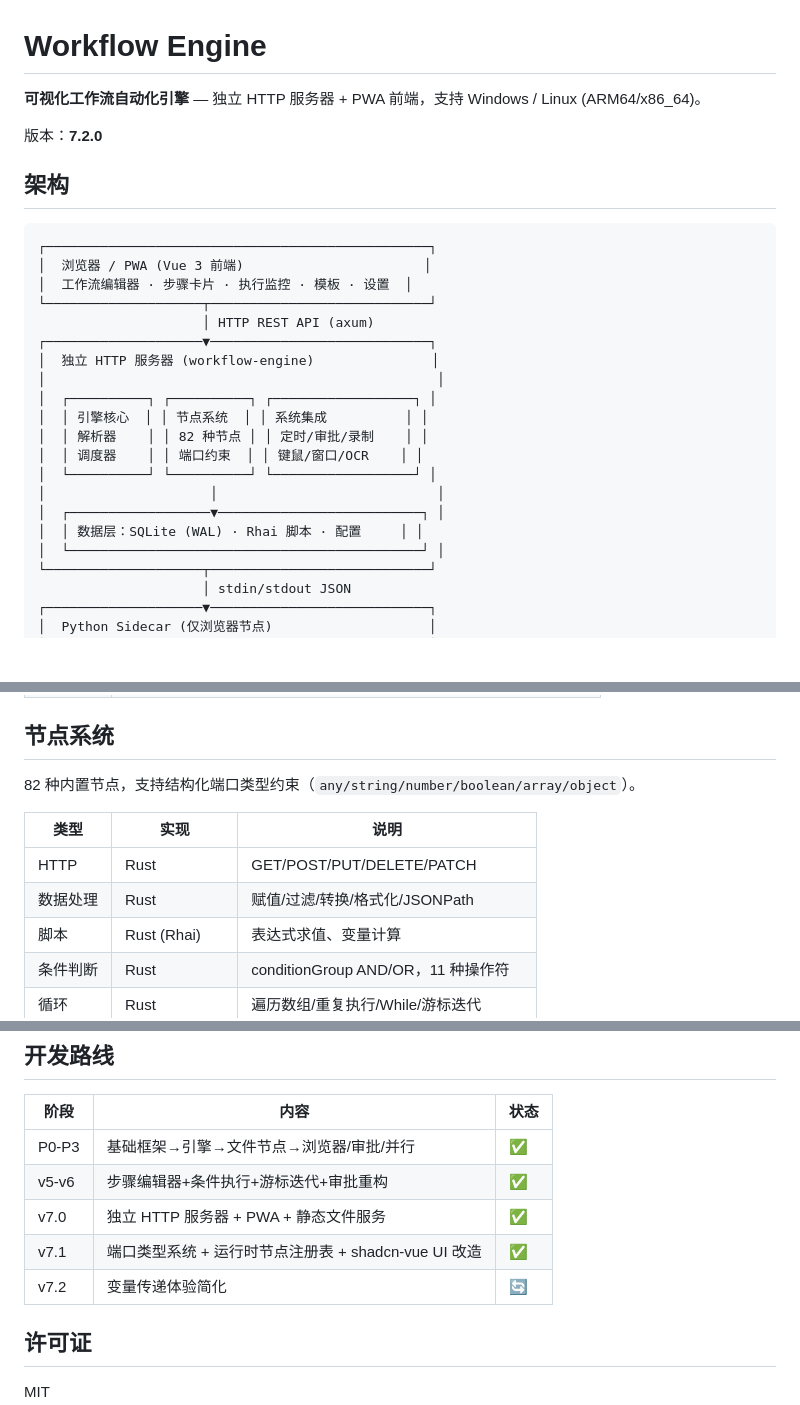
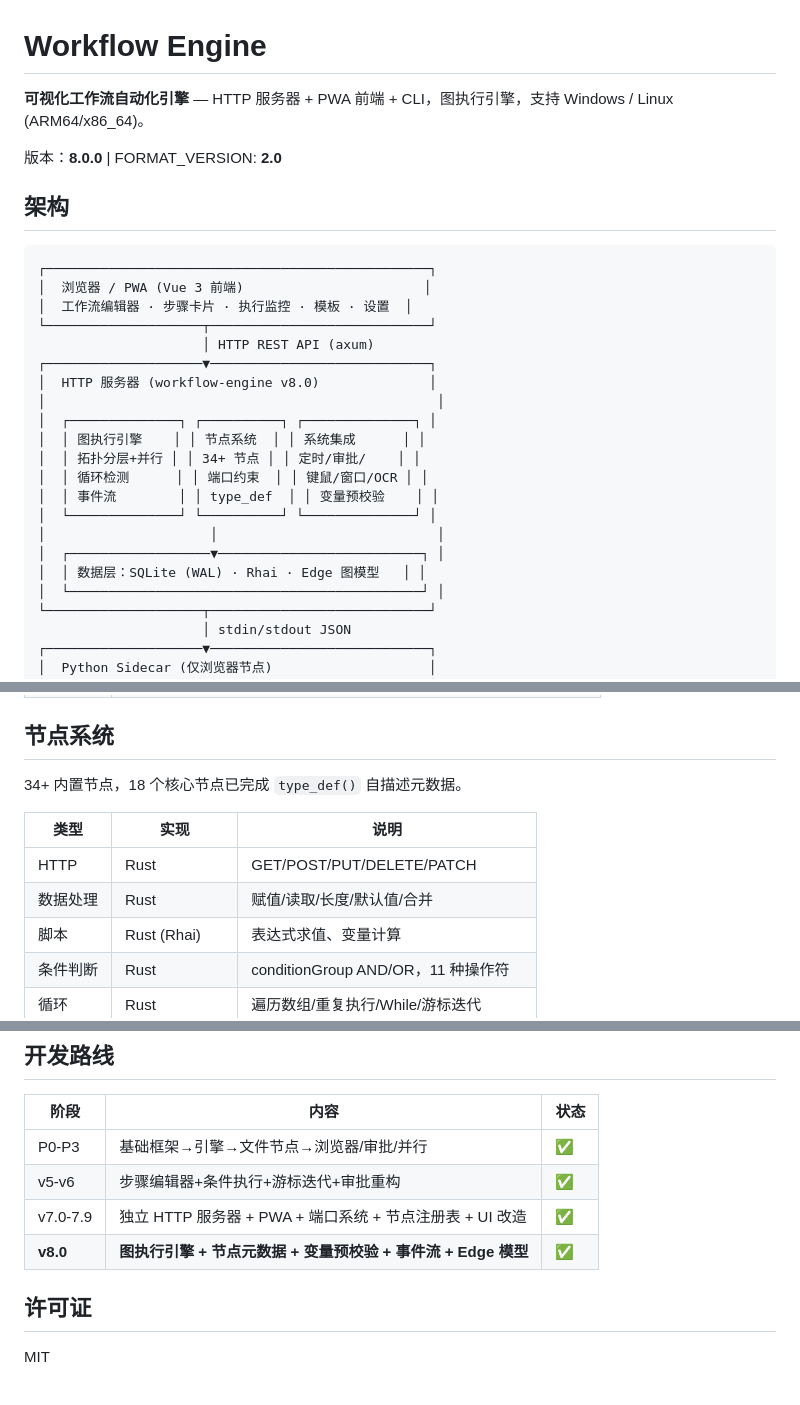
Before and after one commit to haozicnm/workflow-engine-desktop, a Markdown page: README.md, 3 parts joined by grey strips. Drawn GitHub-style; blank space fills up the shorter version.

```diff
--- a/README.md
+++ b/README.md
@@ -1,8 +1,8 @@
 # Workflow Engine
 
-**可视化工作流自动化引擎** — 独立 HTTP 服务器 + PWA 前端，支持 Windows / Linux (ARM64/x86_64)。
+**可视化工作流自动化引擎** — HTTP 服务器 + PWA 前端 + CLI，图执行引擎，支持 Windows / Linux (ARM64/x86_64)。
 
-版本：**7.2.0**
+版本：**8.0.0** | FORMAT_VERSION: **2.0**
 
 ## 架构
 
@@ -13,16 +13,17 @@
 └────────────────────┬────────────────────────────┘
                      │ HTTP REST API (axum)
 ┌────────────────────▼────────────────────────────┐
-│  独立 HTTP 服务器 (workflow-engine)               │
+│  HTTP 服务器 (workflow-engine v8.0)              │
 │                                                  │
-│  ┌──────────┐ ┌──────────┐ ┌──────────────────┐ │
-│  │ 引擎核心  │ │ 节点系统  │ │ 系统集成          │ │
-│  │ 解析器    │ │ 82 种节点 │ │ 定时/审批/录制    │ │
-│  │ 调度器    │ │ 端口约束  │ │ 键鼠/窗口/OCR    │ │
-│  └──────────┘ └──────────┘ └──────────────────┘ │
+│  ┌──────────────┐ ┌──────────┐ ┌──────────────┐ │
+│  │ 图执行引擎    │ │ 节点系统  │ │ 系统集成      │ │
+│  │ 拓扑分层+并行 │ │ 34+ 节点 │ │ 定时/审批/    │ │
+│  │ 循环检测      │ │ 端口约束  │ │ 键鼠/窗口/OCR │ │
+│  │ 事件流        │ │ type_def  │ │ 变量预校验    │ │
+│  └──────────────┘ └──────────┘ └──────────────┘ │
 │                     │                            │
 │  ┌──────────────────▼──────────────────────────┐ │
-│  │ 数据层：SQLite (WAL) · Rhai 脚本 · 配置     │ │
+│  │ 数据层：SQLite (WAL) · Rhai · Edge 图模型   │ │
 │  └─────────────────────────────────────────────┘ │
 └────────────────────┬────────────────────────────┘
                      │ stdin/stdout JSON
@@ -47,12 +48,12 @@
 
 ## 节点系统
 
-82 种内置节点，支持结构化端口类型约束（`any/string/number/boolean/array/object`）。
+34+ 内置节点，18 个核心节点已完成 `type_def()` 自描述元数据。
 
 | 类型 | 实现 | 说明 |
 |---|---|---|
 | HTTP | Rust | GET/POST/PUT/DELETE/PATCH |
-| 数据处理 | Rust | 赋值/过滤/转换/格式化/JSONPath |
+| 数据处理 | Rust | 赋值/读取/长度/默认值/合并 |
 | 脚本 | Rust (Rhai) | 表达式求值、变量计算 |
 | 条件判断 | Rust | conditionGroup AND/OR，11 种操作符 |
 | 循环 | Rust | 遍历数组/重复执行/While/游标迭代 |
@@ -197,9 +244,8 @@ workflow-engine-desktop/
 |---|---|---|
 | P0-P3 | 基础框架→引擎→文件节点→浏览器/审批/并行 | ✅ |
 | v5-v6 | 步骤编辑器+条件执行+游标迭代+审批重构 | ✅ |
-| v7.0 | 独立 HTTP 服务器 + PWA + 静态文件服务 | ✅ |
-| v7.1 | 端口类型系统 + 运行时节点注册表 + shadcn-vue UI 改造 | ✅ |
-| v7.2 | 变量传递体验简化 | 🔄 |
+| v7.0-7.9 | 独立 HTTP 服务器 + PWA + 端口系统 + 节点注册表 + UI 改造 | ✅ |
+| **v8.0** | **图执行引擎 + 节点元数据 + 变量预校验 + 事件流 + Edge 模型** | ✅ |
 
 ## 许可证
 
```
Also changed, not shown: other parts of README.md (+78 -32 lines), AGENTS.md (+155 -225 lines), ROADMAP-v8.0.md (added, +87 -0 lines).
